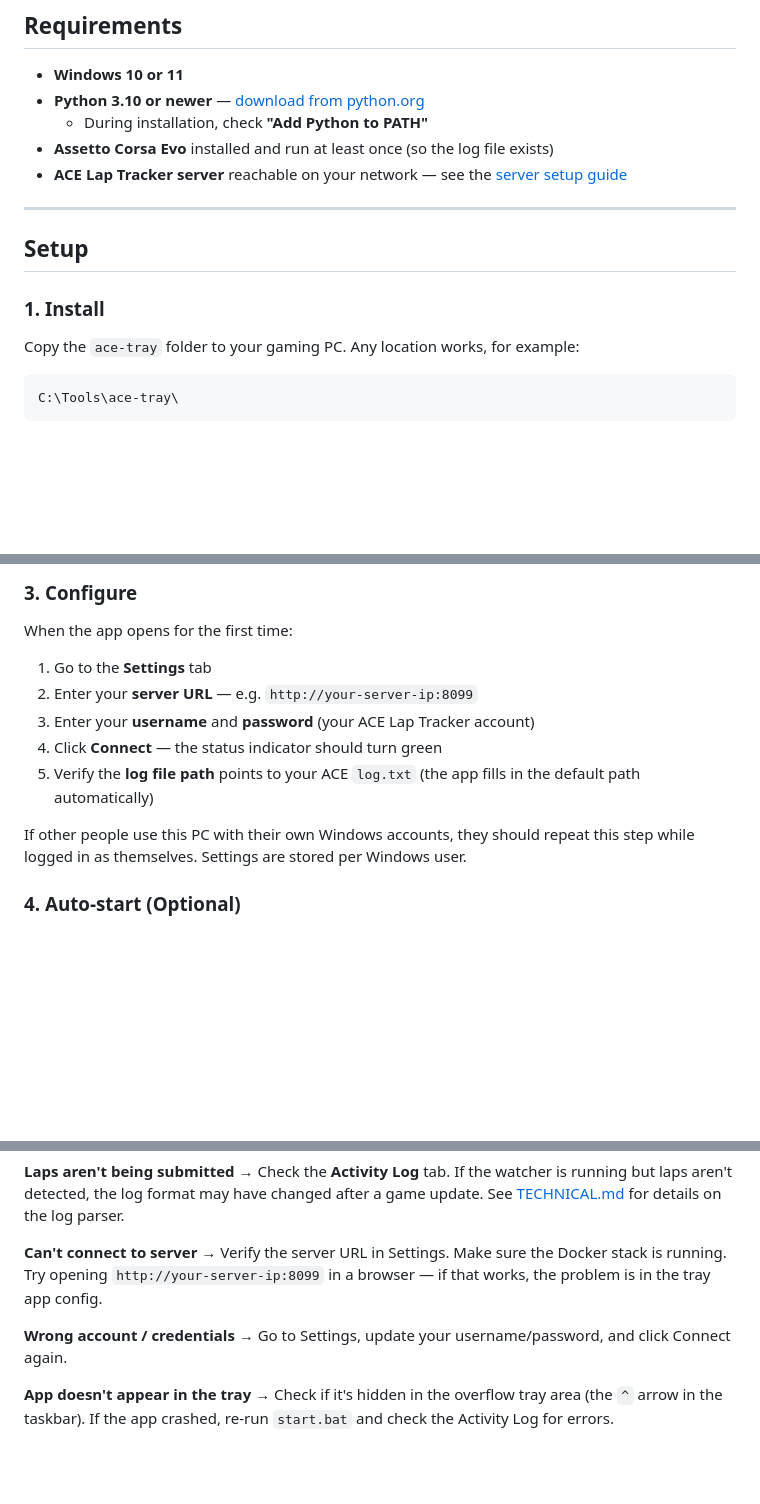
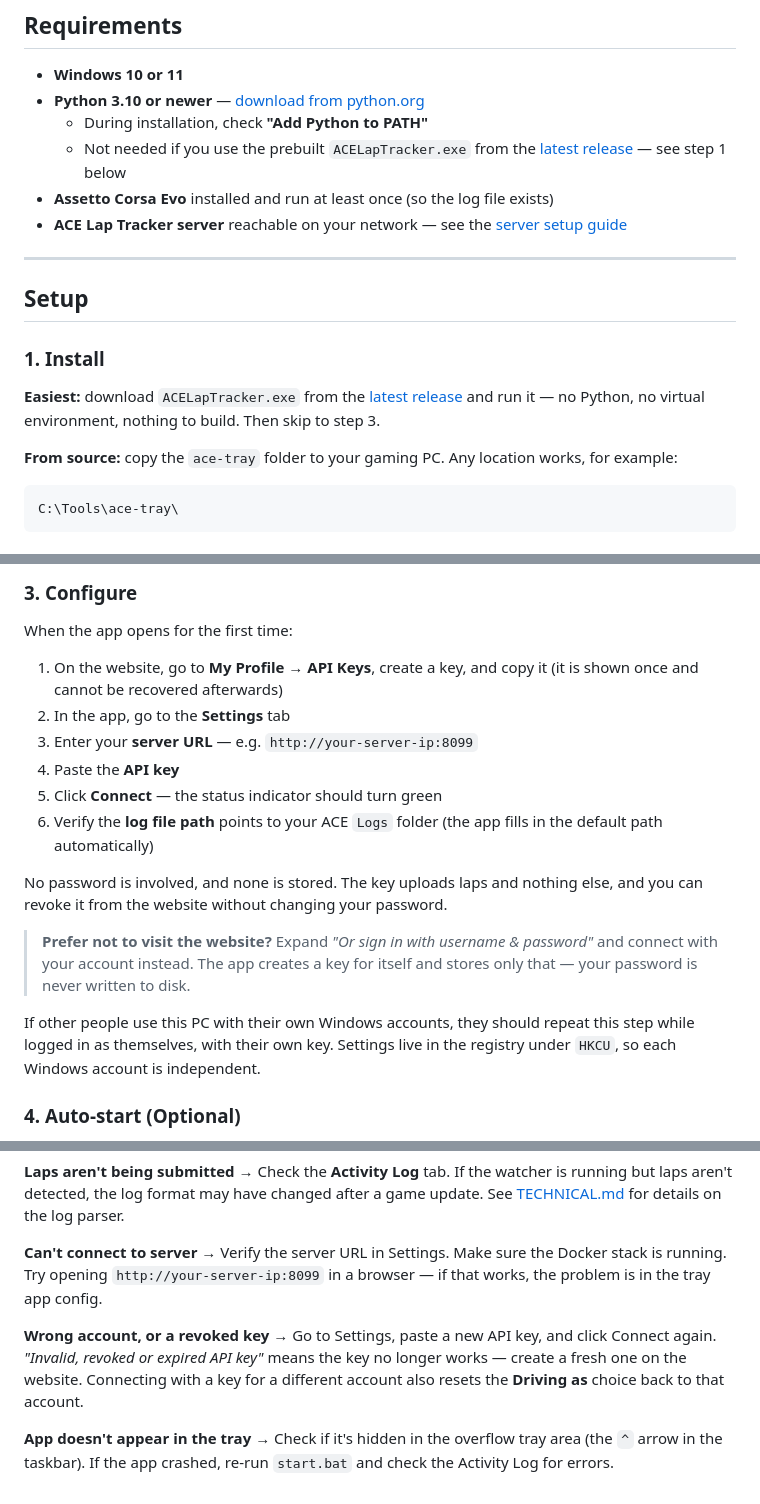
Before and after one commit to apostle818/ace-lap-times, a Markdown page: ace-tray/README.md, 3 parts joined by grey strips. Rendered like a GitHub page; blank space fills up the shorter version.

````diff
--- a/ace-tray/README.md
+++ b/ace-tray/README.md
@@ -24,4 +24,6 @@ A Windows system tray app that watches Assetto Corsa Evo for completed laps and
 - **Windows 10 or 11**
 - **Python 3.10 or newer** — [download from python.org](https://www.python.org/downloads/)
   - During installation, check **"Add Python to PATH"**
+  - Not needed if you use the prebuilt `ACELapTracker.exe` from the
+    [latest release](../../../releases/latest) — see step 1 below
 - **Assetto Corsa Evo** installed and run at least once (so the log file exists)
@@ -33,7 +35,12 @@ A Windows system tray app that watches Assetto Corsa Evo for completed laps and
 
 ### 1. Install
 
-Copy the `ace-tray` folder to your gaming PC. Any location works, for example:
+**Easiest:** download `ACELapTracker.exe` from the
+[latest release](../../../releases/latest) and run it — no Python, no virtual
+environment, nothing to build. Then skip to step 3.
+
+**From source:** copy the `ace-tray` folder to your gaming PC. Any location
+works, for example:
 
 ```
 C:\Tools\ace-tray\
@@ -52,13 +59,25 @@ The first launch takes a minute while packages are installed. Subsequent launche
 
 When the app opens for the first time:
 
-1. Go to the **Settings** tab
-2. Enter your **server URL** — e.g. `http://your-server-ip:8099`
-3. Enter your **username** and **password** (your ACE Lap Tracker account)
-4. Click **Connect** — the status indicator should turn green
-5. Verify the **log file path** points to your ACE `log.txt` (the app fills in the default path automatically)
+1. On the website, go to **My Profile → API Keys**, create a key, and copy it
+   (it is shown once and cannot be recovered afterwards)
+2. In the app, go to the **Settings** tab
+3. Enter your **server URL** — e.g. `http://your-server-ip:8099`
+4. Paste the **API key**
+5. Click **Connect** — the status indicator should turn green
+6. Verify the **log file path** points to your ACE `Logs` folder (the app fills
+   in the default path automatically)
 
-If other people use this PC with their own Windows accounts, they should repeat this step while logged in as themselves. Settings are stored per Windows user.
+No password is involved, and none is stored. The key uploads laps and nothing
+else, and you can revoke it from the website without changing your password.
+
+> **Prefer not to visit the website?** Expand *"Or sign in with username &
+> password"* and connect with your account instead. The app creates a key for
+> itself and stores only that — your password is never written to disk.
+
+If other people use this PC with their own Windows accounts, they should repeat
+this step while logged in as themselves, with their own key. Settings live in
+the registry under `HKCU`, so each Windows account is independent.
 
 ### 4. Auto-start (Optional)
 
@@ -122,8 +141,11 @@ To fully quit: **right-click the tray icon** → **Quit**.
 **Can't connect to server**
 → Verify the server URL in Settings. Make sure the Docker stack is running. Try opening `http://your-server-ip:8099` in a browser — if that works, the problem is in the tray app config.
 
-**Wrong account / credentials**
-→ Go to Settings, update your username/password, and click Connect again.
+**Wrong account, or a revoked key**
+→ Go to Settings, paste a new API key, and click Connect again. *"Invalid,
+revoked or expired API key"* means the key no longer works — create a fresh
+one on the website. Connecting with a key for a different account also resets
+the **Driving as** choice back to that account.
 
 **App doesn't appear in the tray**
 → Check if it's hidden in the overflow tray area (the `^` arrow in the taskbar). If the app crashed, re-run `start.bat` and check the Activity Log for errors.
````
Also changed, not shown: other parts of ace-tray/README.md (+4 -4 lines), ace-tray/TECHNICAL.md (+61 -19 lines), docs/UPGRADING.md (+1 -1 lines).
